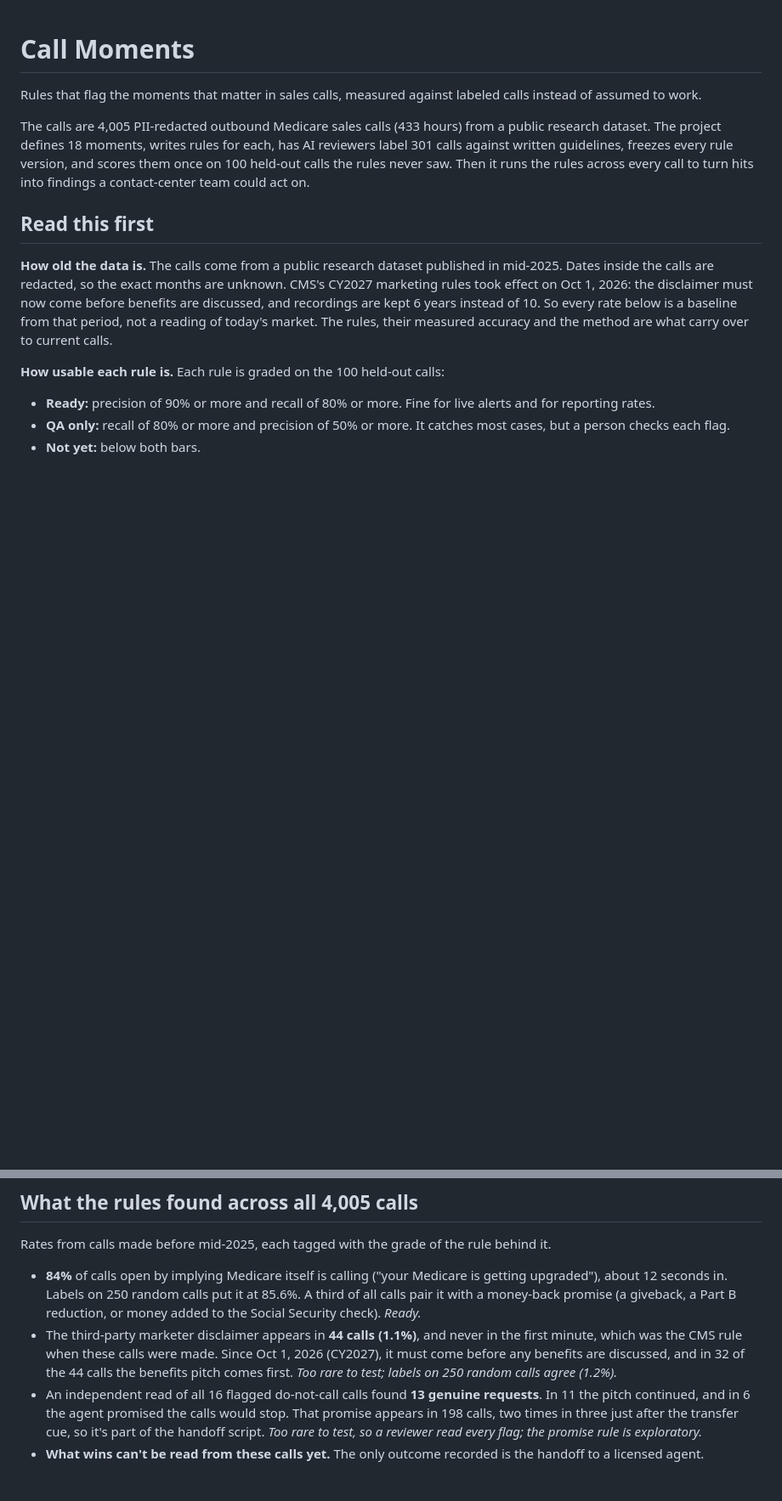
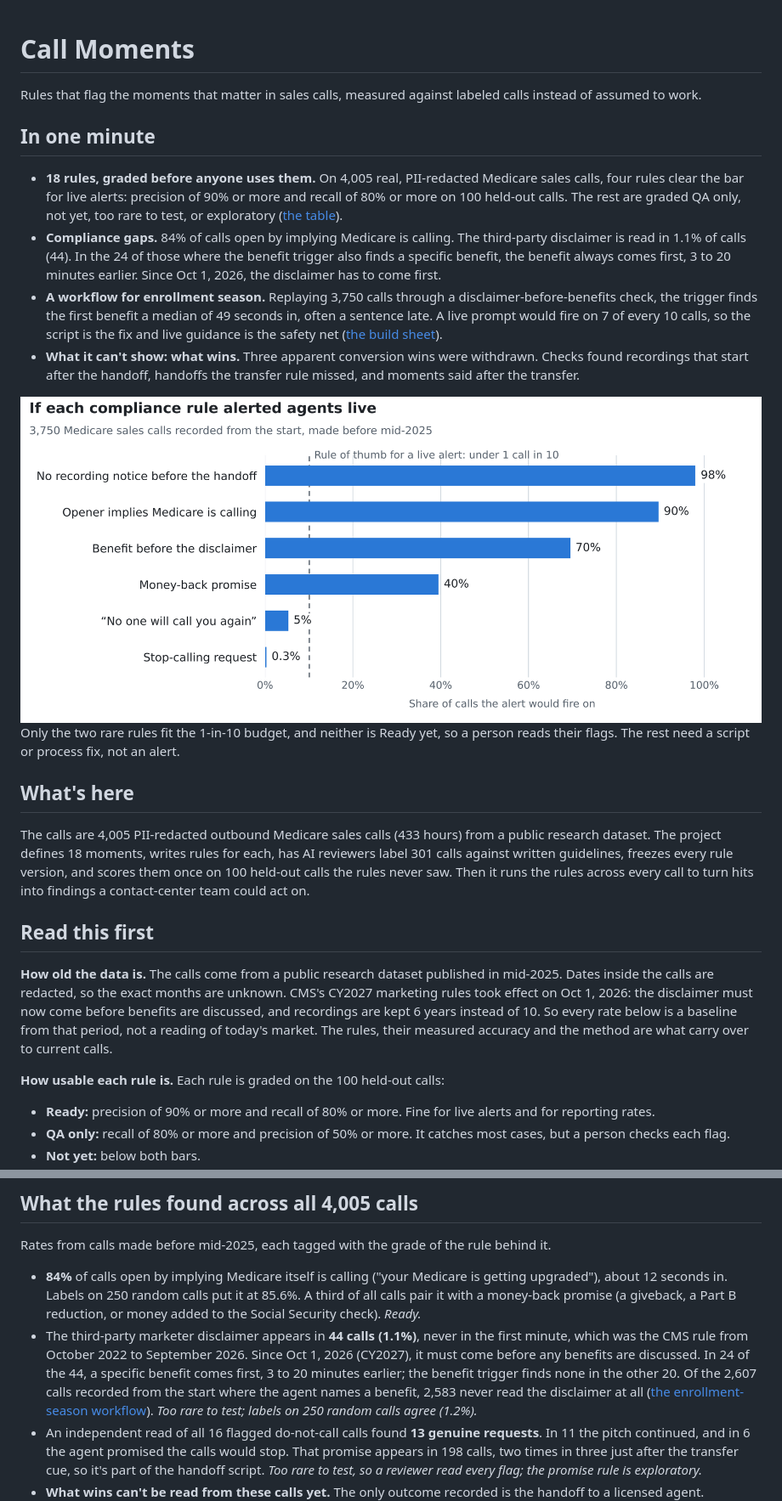
Before and after one commit to connectwithclayton/call-moments, a Markdown page: README.md, 2 parts joined by grey strips. Shown at 85% size. Drawn GitHub-style; pictures changed too: docs/img/alert-budget-light.png (added); blank space fills up the shorter version.

```diff
--- a/README.md
+++ b/README.md
@@ -1,6 +1,22 @@
 # Call Moments
 
 Rules that flag the moments that matter in sales calls, measured against labeled calls instead of assumed to work.
+
+## In one minute
+
+- **18 rules, graded before anyone uses them.** On 4,005 real, PII-redacted Medicare sales calls, four rules clear the bar for live alerts: precision of 90% or more and recall of 80% or more on 100 held-out calls. The rest are graded QA only, not yet, too rare to test, or exploratory ([the table](#read-this-first)).
+- **Compliance gaps.** 84% of calls open by implying Medicare is calling. The third-party disclaimer is read in 1.1% of calls (44). In the 24 of those where the benefit trigger also finds a specific benefit, the benefit always comes first, 3 to 20 minutes earlier. Since Oct 1, 2026, the disclaimer has to come first.
+- **A workflow for enrollment season.** Replaying 3,750 calls through a disclaimer-before-benefits check, the trigger finds the first benefit a median of 49 seconds in, often a sentence late. A live prompt would fire on 7 of every 10 calls, so the script is the fix and live guidance is the safety net ([the build sheet](docs/enrollment-season-workflow.md)).
+- **What it can't show: what wins.** Three apparent conversion wins were withdrawn. Checks found recordings that start after the handoff, handoffs the transfer rule missed, and moments said after the transfer.
+
+<picture>
+  <source media="(prefers-color-scheme: dark)" srcset="docs/img/alert-budget-dark.png">
+  <img alt="Bar chart of the share of calls each compliance rule would alert on if it ran live: no recording notice before the handoff 98%, opener implies Medicare is calling 90%, benefit before the disclaimer 70%, money-back promise 40%, 'no one will call you again' 5%, stop-calling request 0.3%, against a rule of thumb of under 1 call in 10 for a live alert." src="docs/img/alert-budget-light.png">
+</picture>
+
+Only the two rare rules fit the 1-in-10 budget, and neither is Ready yet, so a person reads their flags. The rest need a script or process fix, not an alert.
+
+## What's here
 
 The calls are 4,005 PII-redacted outbound Medicare sales calls (433 hours) from a public research dataset. The project defines 18 moments, writes rules for each, has AI reviewers label 301 calls against written guidelines, freezes every rule version, and scores them once on 100 held-out calls the rules never saw. Then it runs the rules across every call to turn hits into findings a contact-center team could act on.
 
@@ -62,7 +78,7 @@ Scripted agent moments are easy for rules; the Medicare-number ask, also agent-s
 Rates from calls made before mid-2025, each tagged with the grade of the rule behind it.
 
 - **84%** of calls open by implying Medicare itself is calling ("your Medicare is getting upgraded"), about 12 seconds in. Labels on 250 random calls put it at 85.6%. A third of all calls pair it with a money-back promise (a giveback, a Part B reduction, or money added to the Social Security check). *Ready.*
-- The third-party marketer disclaimer appears in **44 calls (1.1%)**, and never in the first minute, which was the CMS rule when these calls were made. Since Oct 1, 2026 (CY2027), it must come before any benefits are discussed, and in 32 of the 44 calls the benefits pitch comes first. *Too rare to test; labels on 250 random calls agree (1.2%).*
+- The third-party marketer disclaimer appears in **44 calls (1.1%)**, never in the first minute, which was the CMS rule from October 2022 to September 2026. Since Oct 1, 2026 (CY2027), it must come before any benefits are discussed. In 24 of the 44, a specific benefit comes first, 3 to 20 minutes earlier; the benefit trigger finds none in the other 20. Of the 2,607 calls recorded from the start where the agent names a benefit, 2,583 never read the disclaimer at all ([the enrollment-season workflow](docs/enrollment-season-workflow.md)). *Too rare to test; labels on 250 random calls agree (1.2%).*
 - An independent read of all 16 flagged do-not-call calls found **13 genuine requests**. In 11 the pitch continued, and in 6 the agent promised the calls would stop. That promise appears in 198 calls, two times in three just after the transfer cue, so it's part of the handoff script. *Too rare to test, so a reviewer read every flag; the promise rule is exploratory.*
 - **What wins can't be read from these calls yet.** The only outcome recorded is the handoff to a licensed agent. Recordings stop a median of 2.5 minutes after it, and none captures a finished enrollment. 255 recordings open after the handoff ("thank you for holding"), so a transfer rarely shows in them. Of the other 3,750, 97% are handed off once you count the connection lines the transfer rule missed. About one recording in ten overlaps another recording of the same call. Counted only before the handoff, and with every call given the same time, no moment moves the handoff rate enough to act on (`results/transfer_from_start.json`). *Not yet: there's no outcome past the handoff.*
 - **Withdrawn:** three earlier reads of what wins. Calls with a Medicare-number ask seemed to transfer less (84.8% against 92.2%), the stop-calling promise seemed to lift transfers, and so did the Medicare opener. The gaps came from recordings that open after the handoff (half of all recordings with no transfer cue), handoffs the transfer rule missed, and moments said after the transfer (two-thirds of number asks and promises). Asks made before the handoff go with the same handoff rate as no ask: 96.9% against 97.4%.
```
Also changed, not shown: other parts of README.md (+3 -1 lines), docs/enrollment-season-workflow.md (added, +53 -0 lines), docs/img/alert-budget-dark.png (added), 7 other files.
